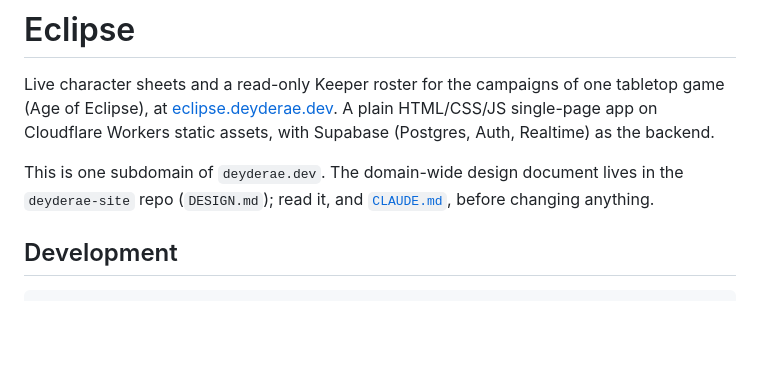
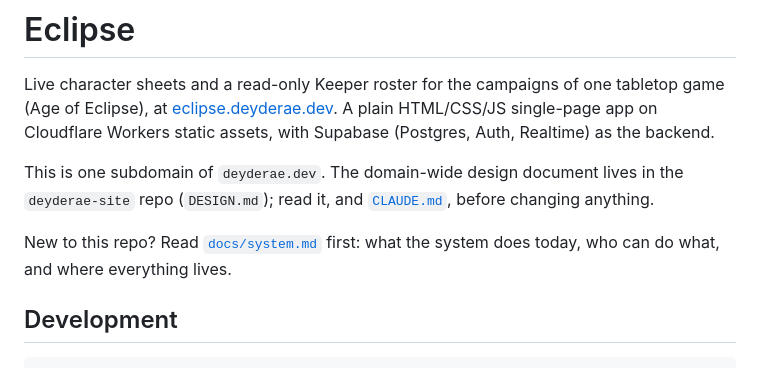
Before and after one commit to Valhalla1169/eclipse-site, a Markdown page: README.md, the part around the change. GitHub-like rendering; blank space fills up the shorter version.

```diff
--- a/README.md
+++ b/README.md
@@ -6,6 +6,9 @@ Cloudflare Workers static assets, with Supabase (Postgres, Auth, Realtime) as th
 
 This is one subdomain of `deyderae.dev`. The domain-wide design document lives in the
 `deyderae-site` repo (`DESIGN.md`); read it, and [`CLAUDE.md`](CLAUDE.md), before changing anything.
+
+New to this repo? Read [`docs/system.md`](docs/system.md) first: what the system does today, who
+can do what, and where everything lives.
 
 ## Development
 
```
Also changed, not shown: docs/system.md (added, +243 -0 lines).
